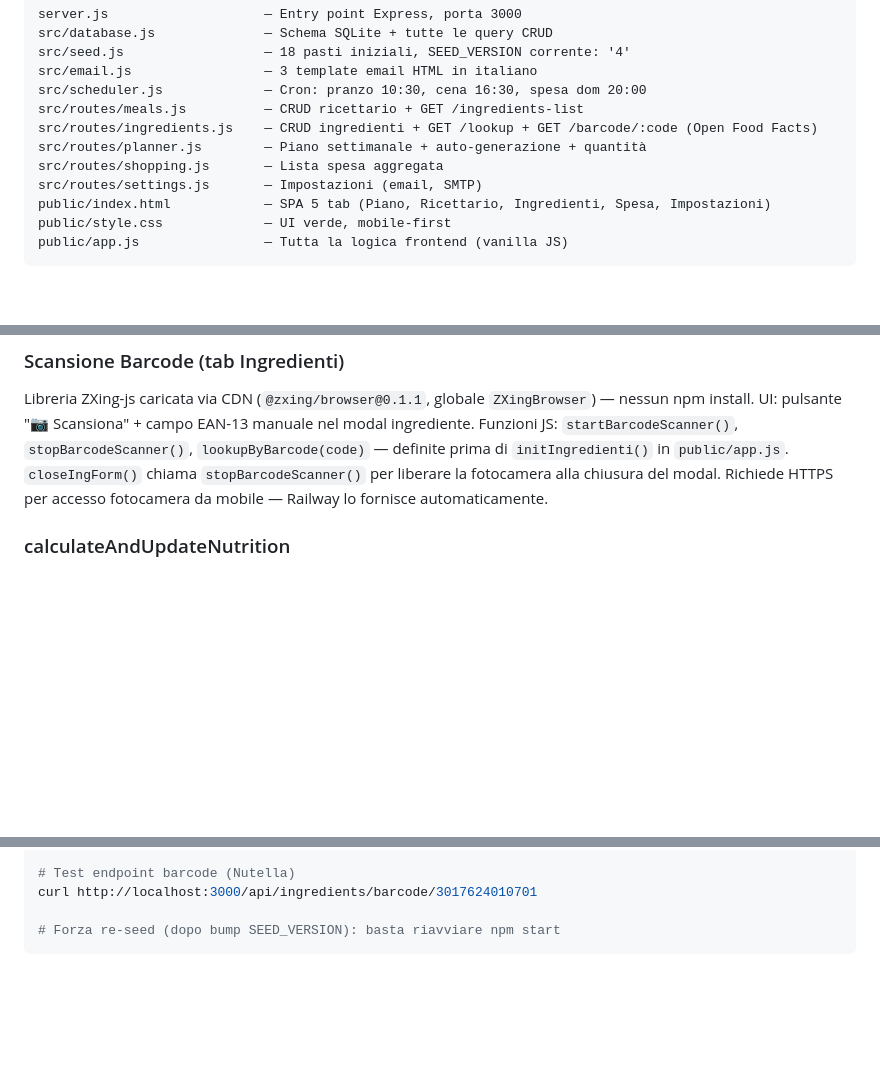
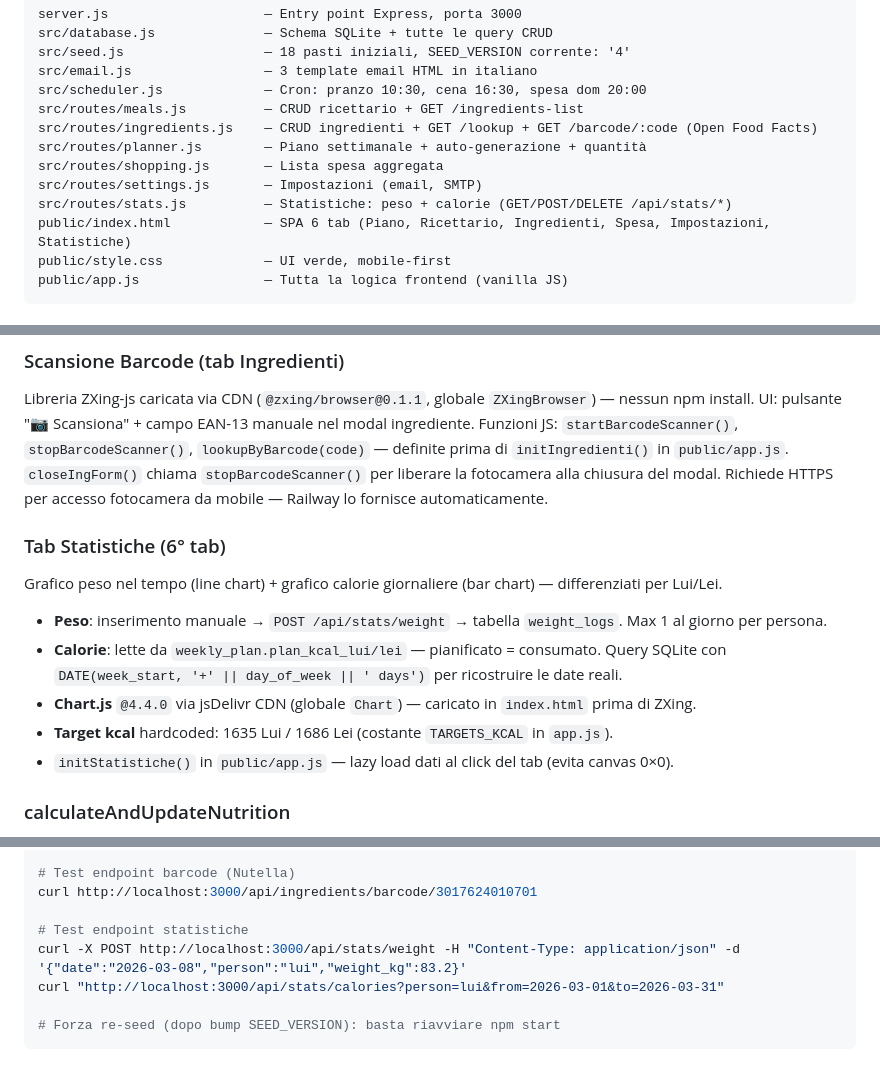
Before and after one commit to keape/battifame, a Markdown page: CLAUDE.md, 3 parts joined by grey strips. Drawn GitHub-style; blank space fills up the shorter version.

Commit message:
docs: aggiorna CLAUDE.md con feature Statistiche (peso + calorie)
Co-Authored-By: Claude Sonnet 4.6 <noreply@anthropic.com>

````diff
--- a/CLAUDE.md
+++ b/CLAUDE.md
@@ -16,7 +16,8 @@ src/routes/ingredients.js    — CRUD ingredienti + GET /lookup + GET /barcode/:
 src/routes/planner.js        — Piano settimanale + auto-generazione + quantità
 src/routes/shopping.js       — Lista spesa aggregata
 src/routes/settings.js       — Impostazioni (email, SMTP)
-public/index.html            — SPA 5 tab (Piano, Ricettario, Ingredienti, Spesa, Impostazioni)
+src/routes/stats.js          — Statistiche: peso + calorie (GET/POST/DELETE /api/stats/*)
+public/index.html            — SPA 6 tab (Piano, Ricettario, Ingredienti, Spesa, Impostazioni, Statistiche)
 public/style.css             — UI verde, mobile-first
 public/app.js                — Tutta la logica frontend (vanilla JS)
 ```
@@ -77,6 +81,14 @@ UI: pulsante "📷 Scansiona" + campo EAN-13 manuale nel modal ingrediente.
 Funzioni JS: `startBarcodeScanner()`, `stopBarcodeScanner()`, `lookupByBarcode(code)` — definite prima di `initIngredienti()` in `public/app.js`.
 `closeIngForm()` chiama `stopBarcodeScanner()` per liberare la fotocamera alla chiusura del modal.
 Richiede HTTPS per accesso fotocamera da mobile — Railway lo fornisce automaticamente.
+
+### Tab Statistiche (6° tab)
+Grafico peso nel tempo (line chart) + grafico calorie giornaliere (bar chart) — differenziati per Lui/Lei.
+- **Peso**: inserimento manuale → `POST /api/stats/weight` → tabella `weight_logs`. Max 1 al giorno per persona.
+- **Calorie**: lette da `weekly_plan.plan_kcal_lui/lei` — pianificato = consumato. Query SQLite con `DATE(week_start, '+' || day_of_week || ' days')` per ricostruire le date reali.
+- **Chart.js** `@4.4.0` via jsDelivr CDN (globale `Chart`) — caricato in `index.html` prima di ZXing.
+- **Target kcal** hardcoded: 1635 Lui / 1686 Lei (costante `TARGETS_KCAL` in `app.js`).
+- `initStatistiche()` in `public/app.js` — lazy load dati al click del tab (evita canvas 0×0).
 
 ### calculateAndUpdateNutrition
 Legge `qty_base_num` degli ingredienti, calcola kcal/protein/carbs/fats, salva in **entrambi** `kcal_lui` e `kcal_lei` con lo stesso valore (base unificata).
@@ -104,5 +116,9 @@ curl http://localhost:3000/api/plan?week=2025-03-10
 # Test endpoint barcode (Nutella)
 curl http://localhost:3000/api/ingredients/barcode/3017624010701
 
+# Test endpoint statistiche
+curl -X POST http://localhost:3000/api/stats/weight -H "Content-Type: application/json" -d '{"date":"2026-03-08","person":"lui","weight_kg":83.2}'
+curl "http://localhost:3000/api/stats/calories?person=lui&from=2026-03-01&to=2026-03-31"
+
 # Forza re-seed (dopo bump SEED_VERSION): basta riavviare npm start
 ```
````
Also changed, not shown: other parts of CLAUDE.md (+3 -0 lines).
